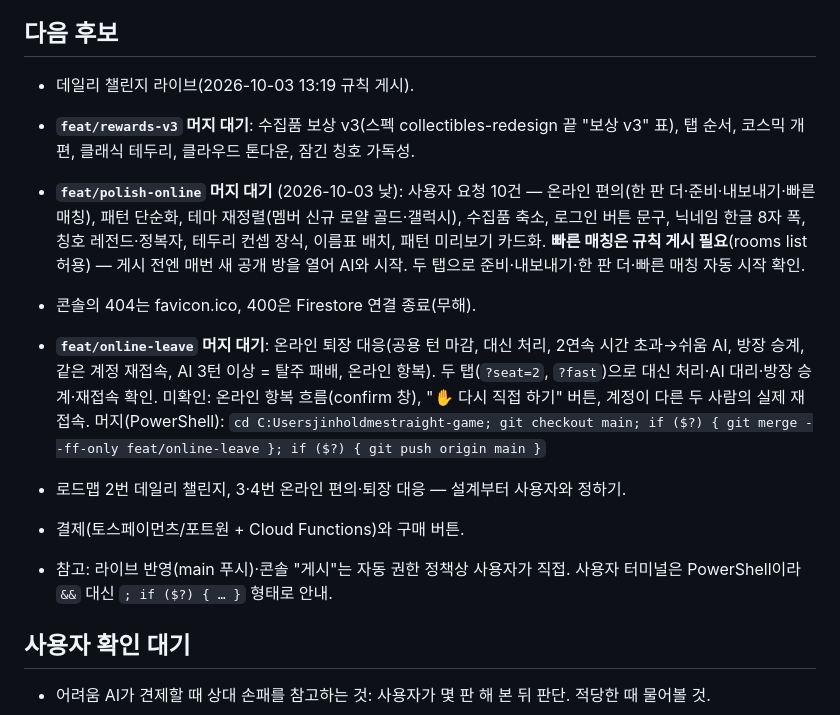
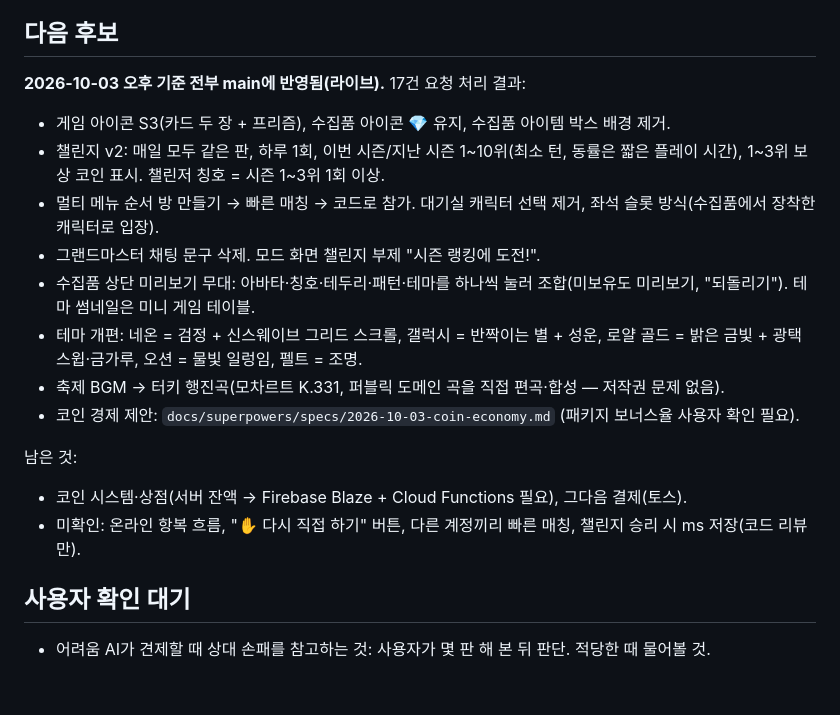
Before and after one commit to emalration2-sketch/Straight, a Markdown page: docs/next-session.md, the part around the change. GitHub-like rendering; blank space fills up the shorter version.

Commit message:
docs: coin economy proposal, handoff update
Co-Authored-By: Claude Opus 5.5 <noreply@anthropic.com>

```diff
--- a/docs/next-session.md
+++ b/docs/next-session.md
@@ -45,18 +45,19 @@
 
 ## 다음 후보
 
-- 데일리 챌린지 라이브(2026-10-03 13:19 규칙 게시).
+**2026-10-03 오후 기준 전부 main에 반영됨(라이브).** 17건 요청 처리 결과:
+- 게임 아이콘 S3(카드 두 장 + 프리즘), 수집품 아이콘 💎 유지, 수집품 아이템 박스 배경 제거.
+- 챌린지 v2: 매일 모두 같은 판, 하루 1회, 이번 시즌/지난 시즌 1~10위(최소 턴, 동률은 짧은 플레이 시간), 1~3위 보상 코인 표시. 챌린저 칭호 = 시즌 1~3위 1회 이상.
+- 멀티 메뉴 순서 방 만들기 → 빠른 매칭 → 코드로 참가. 대기실 캐릭터 선택 제거, 좌석 슬롯 방식(수집품에서 장착한 캐릭터로 입장).
+- 그랜드마스터 채팅 문구 삭제. 모드 화면 챌린지 부제 "시즌 랭킹에 도전!".
+- 수집품 상단 미리보기 무대: 아바타·칭호·테두리·패턴·테마를 하나씩 눌러 조합(미보유도 미리보기, "되돌리기"). 테마 썸네일은 미니 게임 테이블.
+- 테마 개편: 네온 = 검정 + 신스웨이브 그리드 스크롤, 갤럭시 = 반짝이는 별 + 성운, 로얄 골드 = 밝은 금빛 + 광택 스윕·금가루, 오션 = 물빛 일렁임, 펠트 = 조명.
+- 축제 BGM → 터키 행진곡(모차르트 K.331, 퍼블릭 도메인 곡을 직접 편곡·합성 — 저작권 문제 없음).
+- 코인 경제 제안: `docs/superpowers/specs/2026-10-03-coin-economy.md` (패키지 보너스율 사용자 확인 필요).
 
-- **`feat/rewards-v3` 머지 대기**: 수집품 보상 v3(스펙 collectibles-redesign 끝 "보상 v3" 표), 탭 순서, 코스믹 개편, 클래식 테두리, 클라우드 톤다운, 잠긴 칭호 가독성.
-
-- **`feat/polish-online` 머지 대기** (2026-10-03 낮): 사용자 요청 10건 — 온라인 편의(한 판 더·준비·내보내기·빠른 매칭), 패턴 단순화, 테마 재정렬(멤버 신규 로얄 골드·갤럭시), 수집품 축소, 로그인 버튼 문구, 닉네임 한글 8자 폭, 칭호 레전드·정복자, 테두리 컨셉 장식, 이름표 배치, 패턴 미리보기 카드화. **빠른 매칭은 규칙 게시 필요**(rooms list 허용) — 게시 전엔 매번 새 공개 방을 열어 AI와 시작. 두 탭으로 준비·내보내기·한 판 더·빠른 매칭 자동 시작 확인.
-- 콘솔의 404는 favicon.ico, 400은 Firestore 연결 종료(무해).
-
-- **`feat/online-leave` 머지 대기**: 온라인 퇴장 대응(공용 턴 마감, 대신 처리, 2연속 시간 초과→쉬움 AI, 방장 승계, 같은 계정 재접속, AI 3턴 이상 = 탈주 패배, 온라인 항복). 두 탭(`?seat=2`, `?fast`)으로 대신 처리·AI 대리·방장 승계·재접속 확인. 미확인: 온라인 항복 흐름(confirm 창), "✋ 다시 직접 하기" 버튼, 계정이 다른 두 사람의 실제 재접속. 머지(PowerShell): `cd C:Usersjinholdmestraight-game; git checkout main; if ($?) { git merge --ff-only feat/online-leave }; if ($?) { git push origin main }`
-
-- 로드맵 2번 데일리 챌린지, 3·4번 온라인 편의·퇴장 대응 — 설계부터 사용자와 정하기.
-- 결제(토스페이먼츠/포트원 + Cloud Functions)와 구매 버튼.
-- 참고: 라이브 반영(main 푸시)·콘솔 "게시"는 자동 권한 정책상 사용자가 직접. 사용자 터미널은 PowerShell이라 `&&` 대신 `; if ($?) { … }` 형태로 안내.
+남은 것:
+- 코인 시스템·상점(서버 잔액 → Firebase Blaze + Cloud Functions 필요), 그다음 결제(토스).
+- 미확인: 온라인 항복 흐름, "✋ 다시 직접 하기" 버튼, 다른 계정끼리 빠른 매칭, 챌린지 승리 시 ms 저장(코드 리뷰만).
 
 ## 사용자 확인 대기
 
```
Also changed, not shown: 1 other file.
